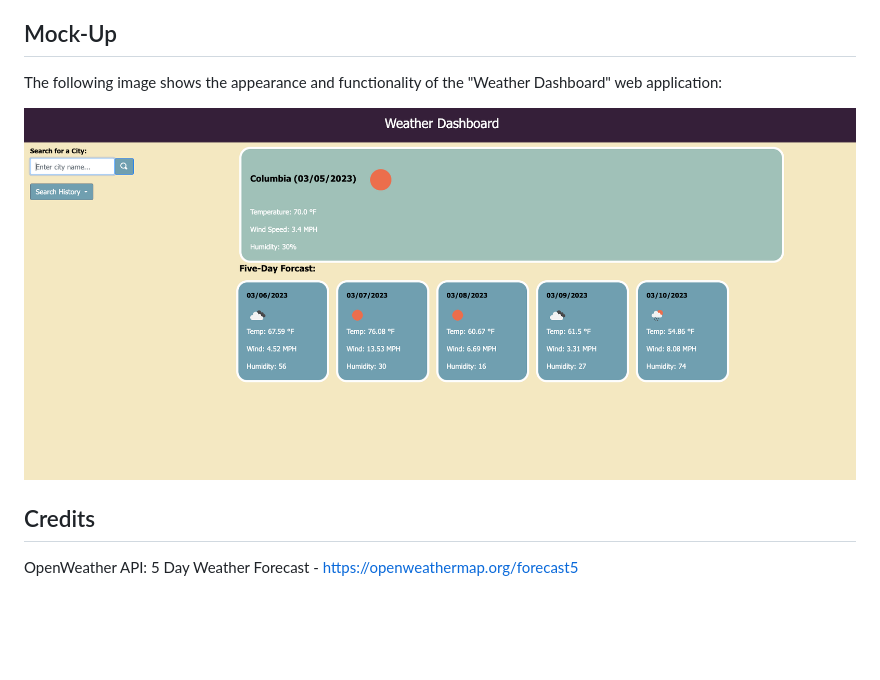
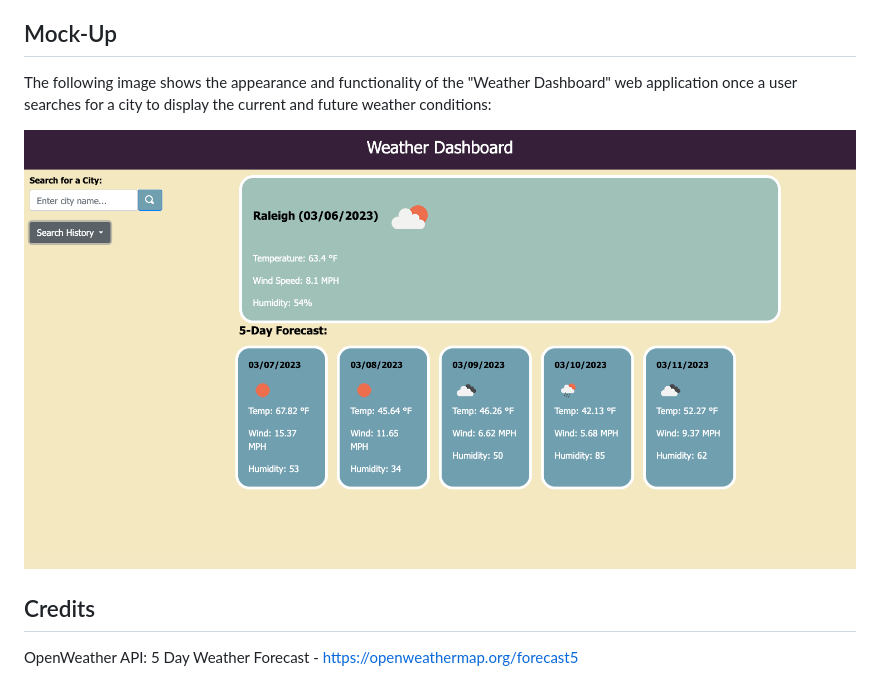
Before and after one commit to mackenzie-wentworth/weather-dashboard, a Markdown page: README.md, the part around the change printed below. Drawn GitHub-style; pictures changed too: assets/images/deployed-page-weather-dashboard.png; blank space fills up the shorter version.

Commit message:
updated '5-day-forecast' h6 title in html; updated mock-up description in README with updated screenshot image for 5-day-forecast

```diff
--- a/README.md
+++ b/README.md
@@ -19,5 +19,5 @@ This week I was challenged to create a "Weather Dashboard" web application that
 
 ## Mock-Up
 
-The following image shows the appearance and functionality of the "Weather Dashboard" web application:
+The following image shows the appearance and functionality of the "Weather Dashboard" web application once a user searches for a city to display the current and future weather conditions:
 
```
Also changed, not shown: other parts of README.md (+1 -1 lines), 1 other file.
